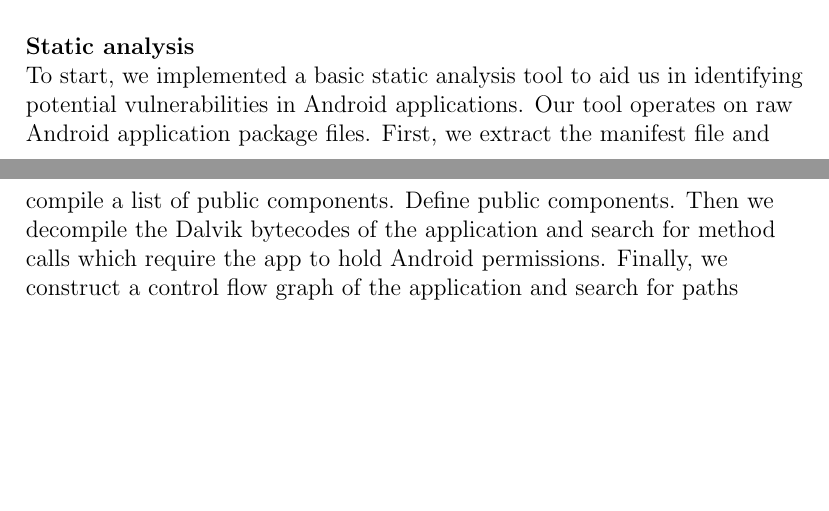
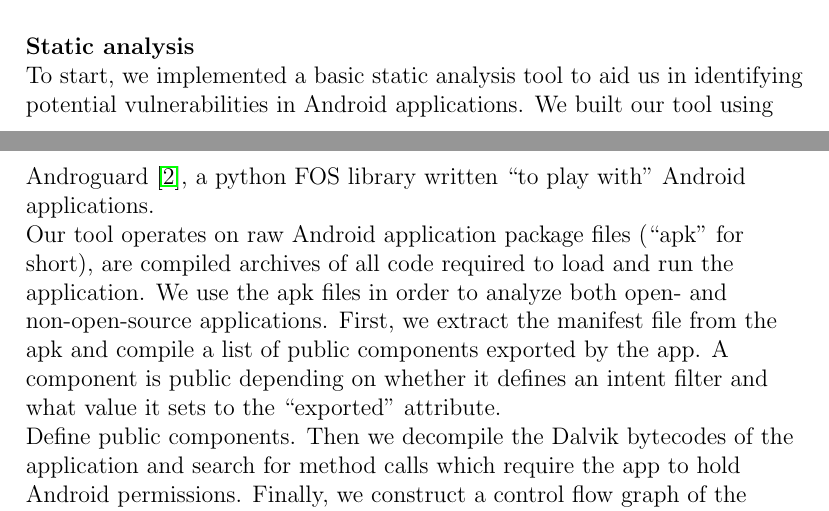
Before and after one commit to d9w/6858-android-intents, a LaTeX document (writeup.tex): two parts of pages 1 and 2 of 4, joined at a grey line, cut so that both start at the same text, the shorter picture padded with empty space. Compiled offline with pdfLaTeX.

Commit message:
fix some things on analyzer, add some more text to static analysis description of writeup

```diff
--- a/writeup.tex
+++ b/writeup.tex
@@ -48,14 +48,24 @@ fairly certain that some were already downloaded by a potential victim.
 \paragraph{Static analysis} ~\\
 
 To start, we implemented a basic static analysis tool to aid us in identifying
-potential vulnerabilities in Android applications. Our tool operates on raw
-Android application package files. First, we extract the manifest file and
-compile a list of public components. Define public components. Then we decompile
-the Dalvik bytecodes of the application and search for method calls which
-require the app to hold Android permissions. Finally, we construct a control
-flow graph of the application and search for paths connecting our open compnents
-(entry points) to our privileged method calls (exit points), and report all
-paths we find as potential vulnerabilities. These paths represent possible
+potential vulnerabilities in Android applications. We built our tool using
+Androguard \cite{androguard}, a python FOS library written ``to play with''
+Android applications.
+
+Our tool operates on raw Android application package files (``apk'' for short),
+are compiled archives of all code required to load and run the application. We
+use the apk files in order to analyze both open- and non-open-source
+applications. First, we extract the manifest file from the apk and compile a
+list of public components exported by the app. A component is public depending
+on whether it defines an intent filter and what value it sets to the
+``exported'' attribute.
+
+Define public components. Then we decompile the
+Dalvik bytecodes of the application and search for method calls which require
+the app to hold Android permissions. Finally, we construct a control flow graph
+of the application and search for paths connecting our open compnents (entry
+points) to our privileged method calls (exit points), and report all paths we
+find as potential vulnerabilities. These paths represent possible
 vulnerabilities because they allow an unprivileged application to cause
 execution of privileged methods via an intent.
 
```
Also changed, not shown: writeup.bib (+6 -0 lines), 2 other files.
